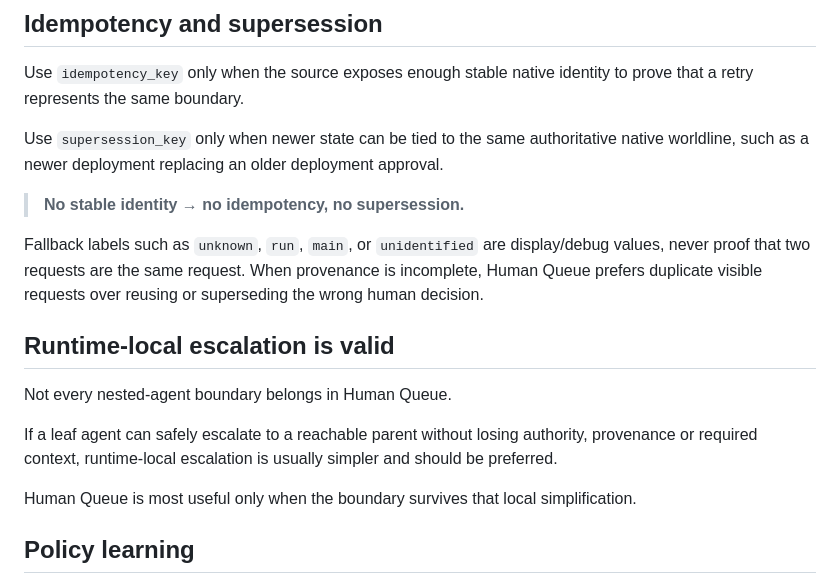
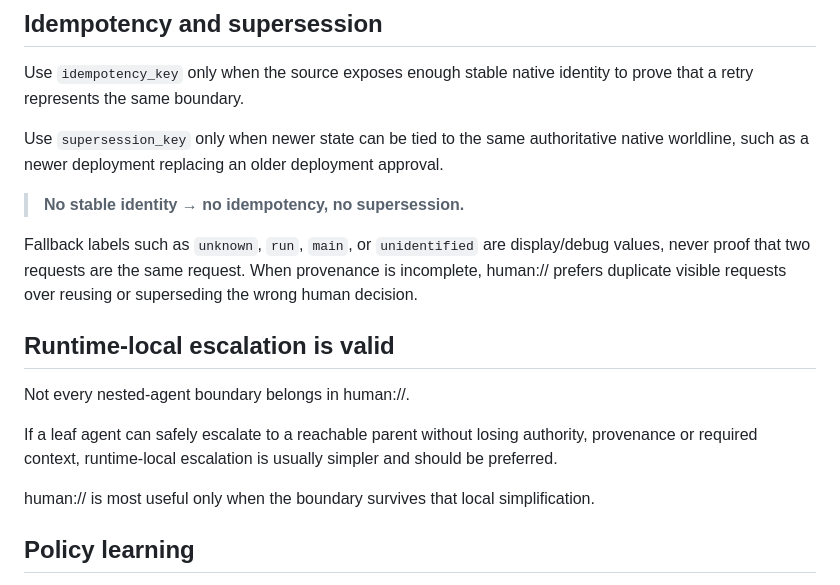
Before and after one commit to hippoley/HumanQueue, a Markdown page: docs/protocol.md, the part around one of its changes. Rendered like a GitHub page.

```diff
--- a/docs/protocol.md
+++ b/docs/protocol.md
@@ -171,15 +171,15 @@ Use `supersession_key` only when newer state can be tied to the same authoritati
 
 > **No stable identity → no idempotency, no supersession.**
 
-Fallback labels such as `unknown`, `run`, `main`, or `unidentified` are display/debug values, never proof that two requests are the same request. When provenance is incomplete, Human Queue prefers duplicate visible requests over reusing or superseding the wrong human decision.
+Fallback labels such as `unknown`, `run`, `main`, or `unidentified` are display/debug values, never proof that two requests are the same request. When provenance is incomplete, human:// prefers duplicate visible requests over reusing or superseding the wrong human decision.
 
 ## Runtime-local escalation is valid
 
-Not every nested-agent boundary belongs in Human Queue.
+Not every nested-agent boundary belongs in human://.
 
 If a leaf agent can safely escalate to a reachable parent without losing authority, provenance or required context, runtime-local escalation is usually simpler and should be preferred.
 
-Human Queue is most useful only when the boundary survives that local simplification.
+human:// is most useful only when the boundary survives that local simplification.
 
 ## Policy learning
 
```
Also changed, not shown: other parts of docs/protocol.md (+6 -6 lines).
